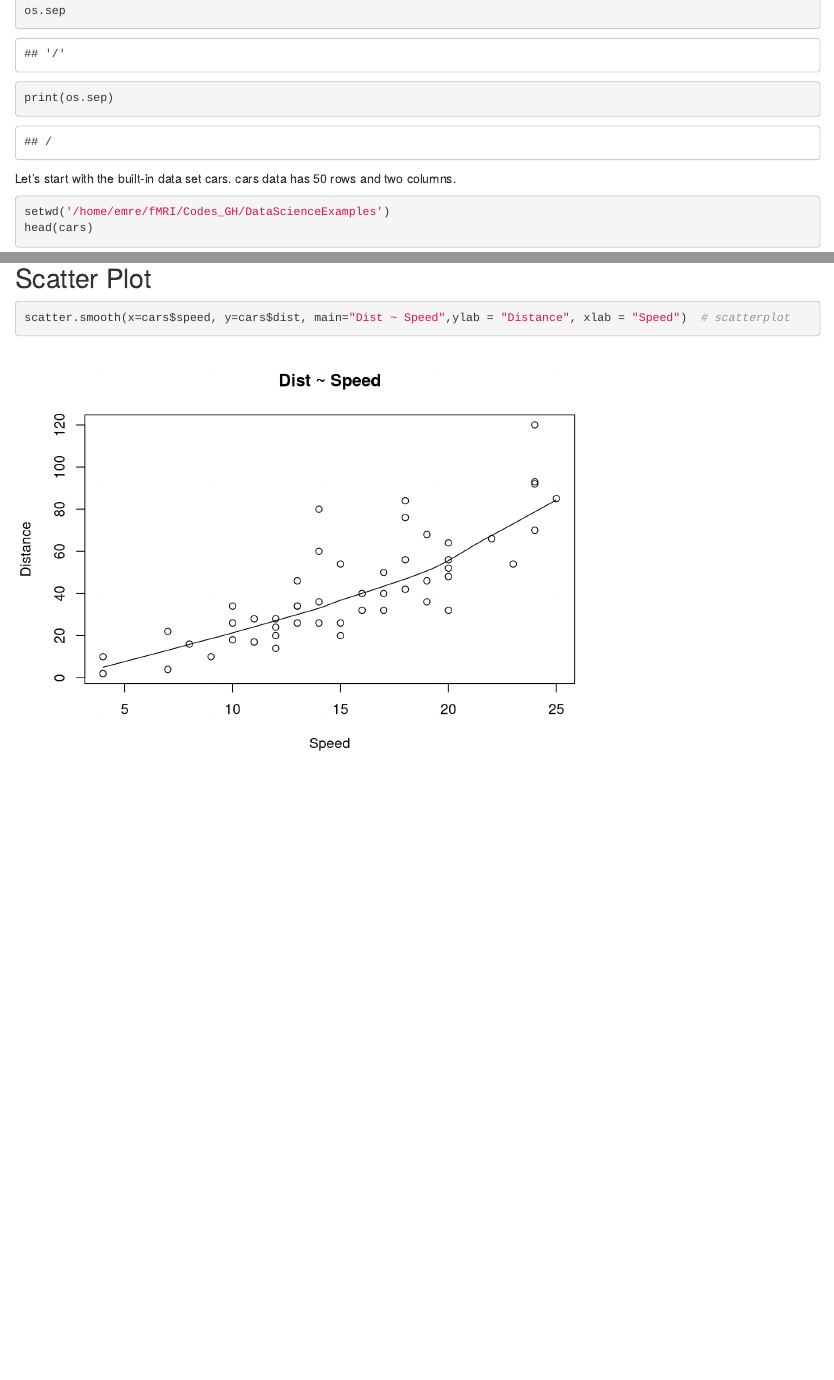
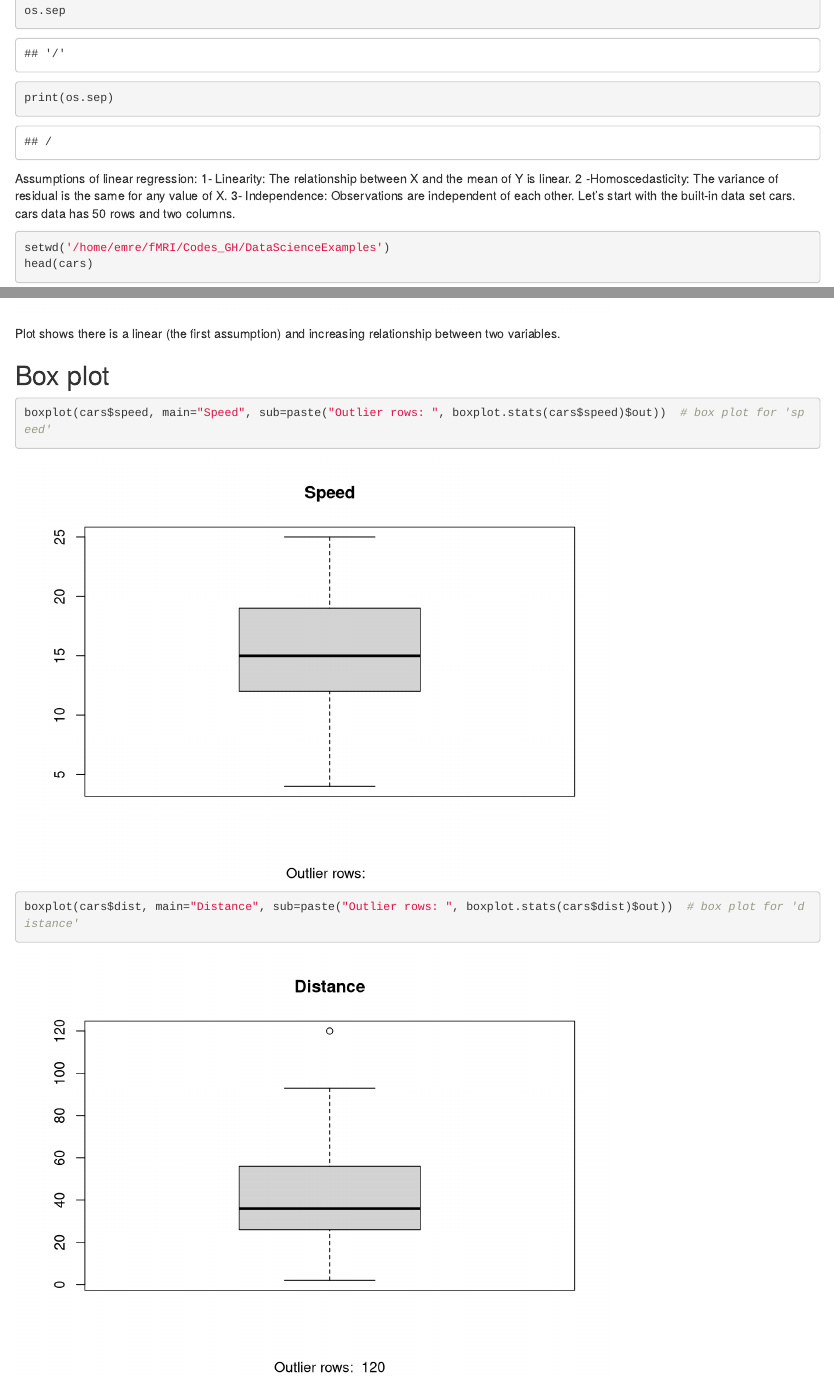
Before and after one commit to hemrekale/DataScienceExamples, an R Markdown document (01_LinearModel.Rmd): the page in a window 1100 px wide, from 110 px down, and a second part further down, joined at a grey line. Rendered offline with R 4.5, knitr and Pandoc, with nearby package versions.

Commit message:
update 01_LinearModel.Rmd

````diff
--- a/01_LinearModel.Rmd
+++ b/01_LinearModel.Rmd
@@ -10,6 +10,11 @@ print(os.sep)
 ```
 
 <!-- http://r-statistics.co/Linear-Regression.html -->
+
+Assumptions of linear regression:
+    1- Linearity: The relationship between X and the mean of Y is linear.
+    2 -Homoscedasticity: The variance of residual is the same for any value of X.
+    3- Independence: Observations are independent of each other.
 Let's start with the built-in data set cars. cars data has 50 rows and two columns.
 
 ```{r}
@@ -25,3 +30,10 @@ str(cars)
 ```{r}
 scatter.smooth(x=cars$speed, y=cars$dist, main="Dist ~ Speed",ylab = "Distance", xlab = "Speed")  # scatterplot
 ```
+Plot shows there is a linear (the first assumption) and increasing relationship between two variables.
+
+## Box plot
+```{r}
+boxplot(cars$speed, main="Speed", sub=paste("Outlier rows: ", boxplot.stats(cars$speed)$out))  # box plot for 'speed'
+boxplot(cars$dist, main="Distance", sub=paste("Outlier rows: ", boxplot.stats(cars$dist)$out))  # box plot for 'distance'
+```
````
